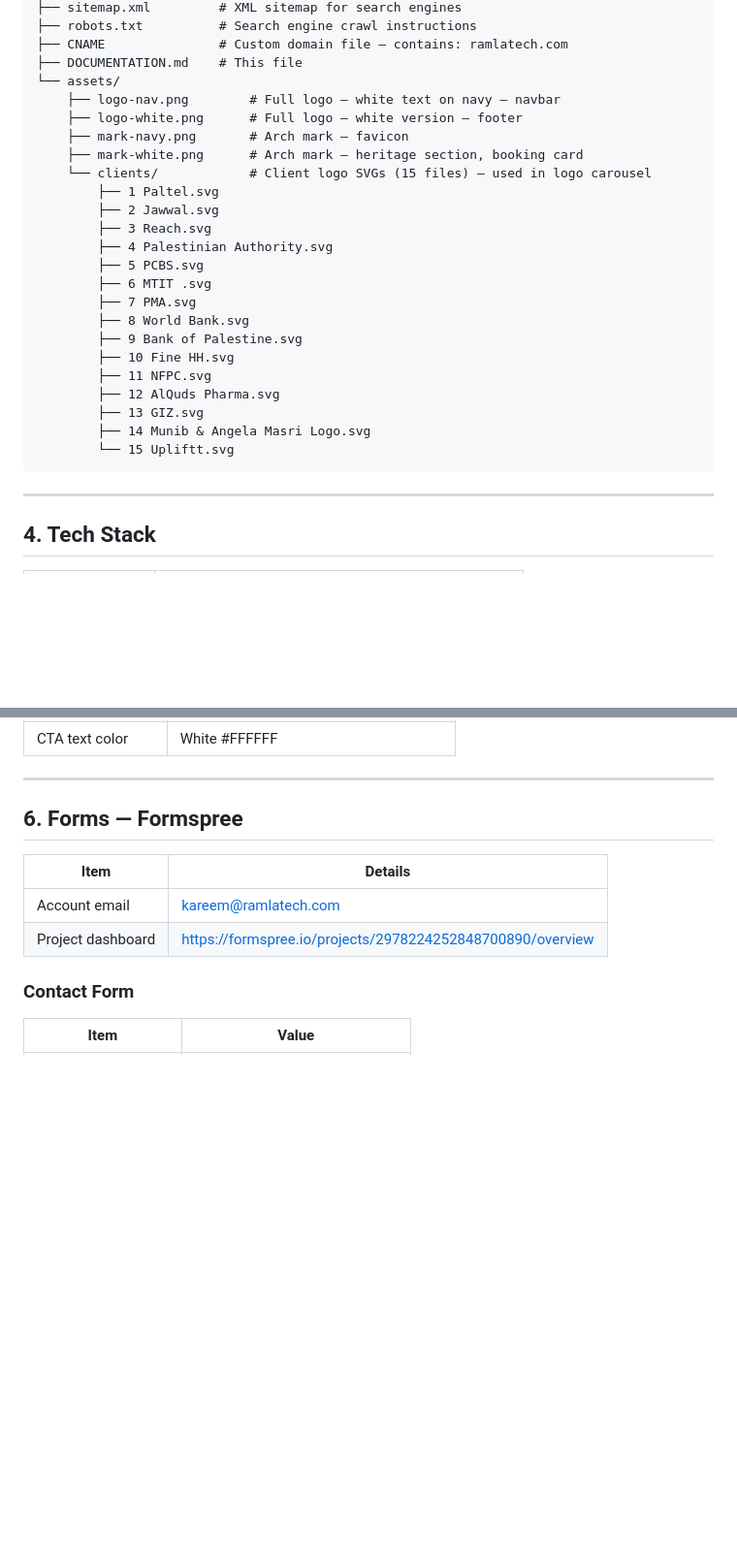
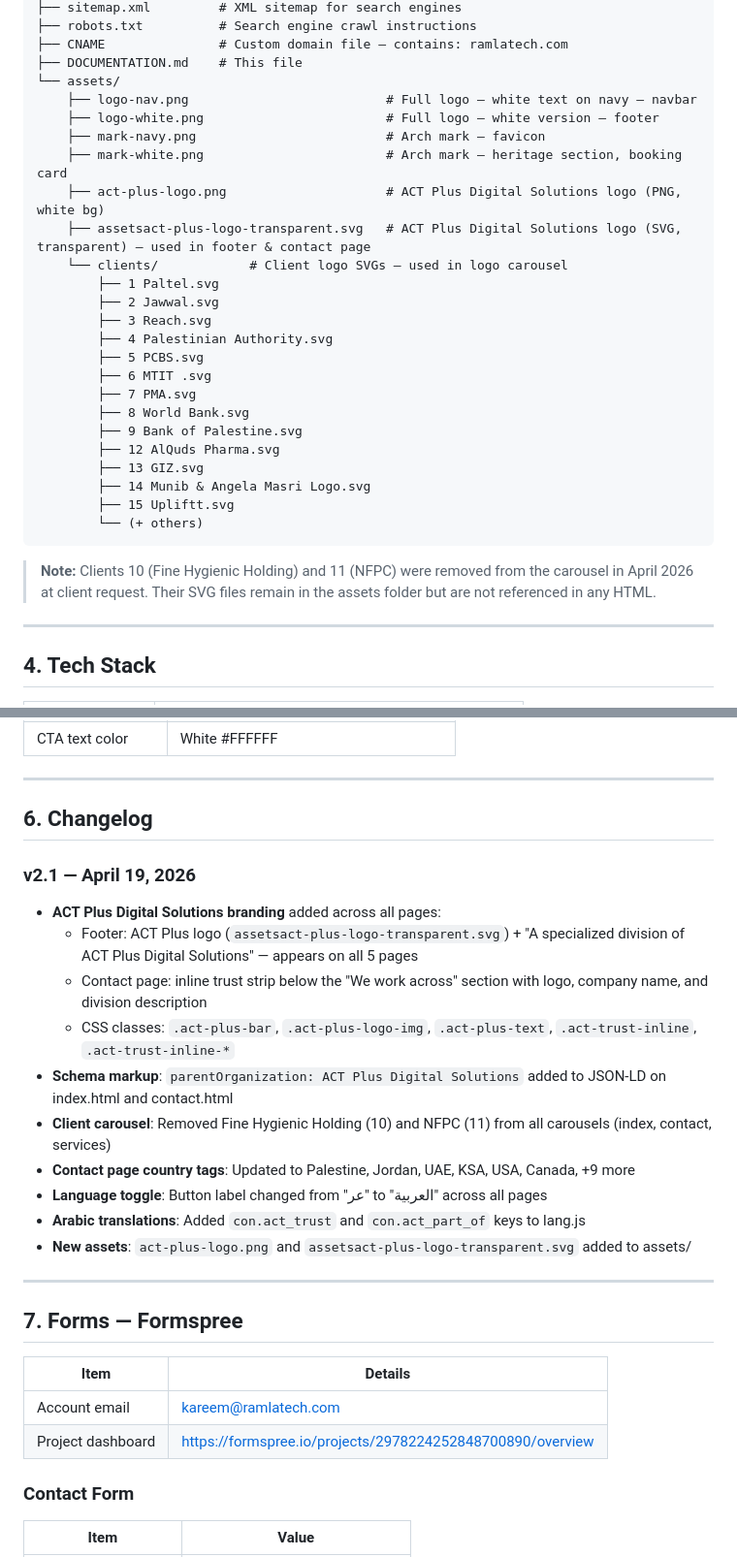
Before and after one commit to Kareem499/ramlatech-website, a Markdown page: DOCUMENTATION.md, 2 parts joined by grey strips. Shown at 97% size. Drawn GitHub-style; blank space fills up the shorter version.

Commit message:
docs: update documentation to v2.1 with April 2026 changes
Co-Authored-By: Claude Sonnet 4.6 <noreply@anthropic.com>

````diff
--- a/DOCUMENTATION.md
+++ b/DOCUMENTATION.md
@@ -79,11 +79,13 @@ ramlatech/
 ├── CNAME               # Custom domain file — contains: ramlatech.com
 ├── DOCUMENTATION.md    # This file
 └── assets/
-    ├── logo-nav.png        # Full logo — white text on navy — navbar
-    ├── logo-white.png      # Full logo — white version — footer
-    ├── mark-navy.png       # Arch mark — favicon
-    ├── mark-white.png      # Arch mark — heritage section, booking card
-    └── clients/            # Client logo SVGs (15 files) — used in logo carousel
+    ├── logo-nav.png                          # Full logo — white text on navy — navbar
+    ├── logo-white.png                        # Full logo — white version — footer
+    ├── mark-navy.png                         # Arch mark — favicon
+    ├── mark-white.png                        # Arch mark — heritage section, booking card
+    ├── act-plus-logo.png                     # ACT Plus Digital Solutions logo (PNG, white bg)
+    ├── assetsact-plus-logo-transparent.svg   # ACT Plus Digital Solutions logo (SVG, transparent) — used in footer & contact page
+    └── clients/            # Client logo SVGs — used in logo carousel
         ├── 1 Paltel.svg
         ├── 2 Jawwal.svg
         ├── 3 Reach.svg
@@ -93,13 +95,14 @@ ramlatech/
         ├── 7 PMA.svg
         ├── 8 World Bank.svg
         ├── 9 Bank of Palestine.svg
-        ├── 10 Fine HH.svg
-        ├── 11 NFPC.svg
         ├── 12 AlQuds Pharma.svg
         ├── 13 GIZ.svg
         ├── 14 Munib & Angela Masri Logo.svg
-        └── 15 Upliftt.svg
+        ├── 15 Upliftt.svg
+        └── (+ others)
 ```
+
+> **Note:** Clients 10 (Fine Hygienic Holding) and 11 (NFPC) were removed from the carousel in April 2026 at client request. Their SVG files remain in the assets folder but are not referenced in any HTML.
 
 ---
 
@@ -141,7 +144,23 @@ ramlatech/
 
 ---
 
-## 6. Forms — Formspree
+## 6. Changelog
+
+### v2.1 — April 19, 2026
+- **ACT Plus Digital Solutions branding** added across all pages:
+  - Footer: ACT Plus logo (`assetsact-plus-logo-transparent.svg`) + "A specialized division of ACT Plus Digital Solutions" — appears on all 5 pages
+  - Contact page: inline trust strip below the "We work across" section with logo, company name, and division description
+  - CSS classes: `.act-plus-bar`, `.act-plus-logo-img`, `.act-plus-text`, `.act-trust-inline`, `.act-trust-inline-*`
+- **Schema markup**: `parentOrganization: ACT Plus Digital Solutions` added to JSON-LD on index.html and contact.html
+- **Client carousel**: Removed Fine Hygienic Holding (10) and NFPC (11) from all carousels (index, contact, services)
+- **Contact page country tags**: Updated to Palestine, Jordan, UAE, KSA, USA, Canada, +9 more
+- **Language toggle**: Button label changed from "عر" to "العربية" across all pages
+- **Arabic translations**: Added `con.act_trust` and `con.act_part_of` keys to lang.js
+- **New assets**: `act-plus-logo.png` and `assetsact-plus-logo-transparent.svg` added to assets/
+
+---
+
+## 7. Forms — Formspree
 
 | Item | Details |
 |------|---------|
````
Also changed, not shown: other parts of DOCUMENTATION.md (+1 -1 lines).
